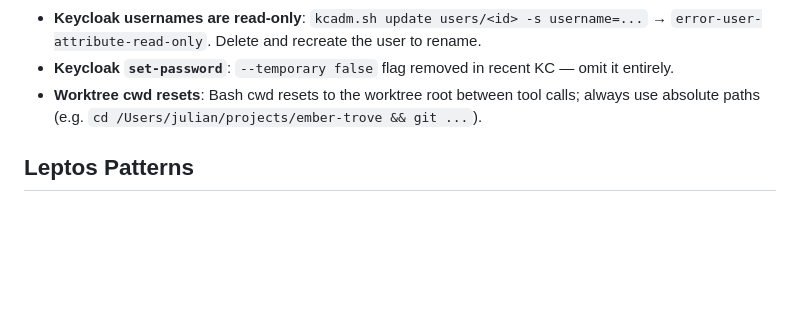
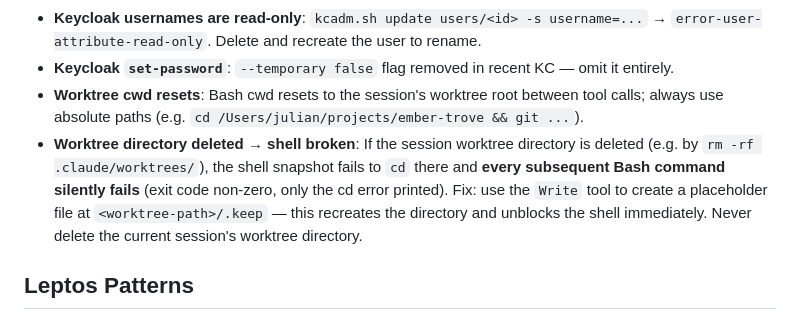
Before and after one commit to jchultarsky101/ember-trove, a Markdown page: CLAUDE.md, the part around the change. Drawn GitHub-style; blank space fills up the shorter version.

Commit message:
docs(claude): add worktree directory deletion gotcha and shell fix
Co-Authored-By: Claude Sonnet 4.6 <noreply@anthropic.com>

```diff
--- a/CLAUDE.md
+++ b/CLAUDE.md
@@ -88,8 +88,13 @@ ember-trove/
 - **Keycloak usernames are read-only**: `kcadm.sh update users/<id> -s username=...` →
   `error-user-attribute-read-only`. Delete and recreate the user to rename.
 - **Keycloak `set-password`**: `--temporary false` flag removed in recent KC — omit it entirely.
-- **Worktree cwd resets**: Bash cwd resets to the worktree root between tool calls; always use
+- **Worktree cwd resets**: Bash cwd resets to the session's worktree root between tool calls; always use
   absolute paths (e.g. `cd /Users/julian/projects/ember-trove && git ...`).
+- **Worktree directory deleted → shell broken**: If the session worktree directory is deleted (e.g. by
+  `rm -rf .claude/worktrees/`), the shell snapshot fails to `cd` there and **every subsequent Bash
+  command silently fails** (exit code non-zero, only the cd error printed). Fix: use the `Write` tool
+  to create a placeholder file at `<worktree-path>/.keep` — this recreates the directory and unblocks
+  the shell immediately. Never delete the current session's worktree directory.
 
 ## Leptos Patterns
 
```
